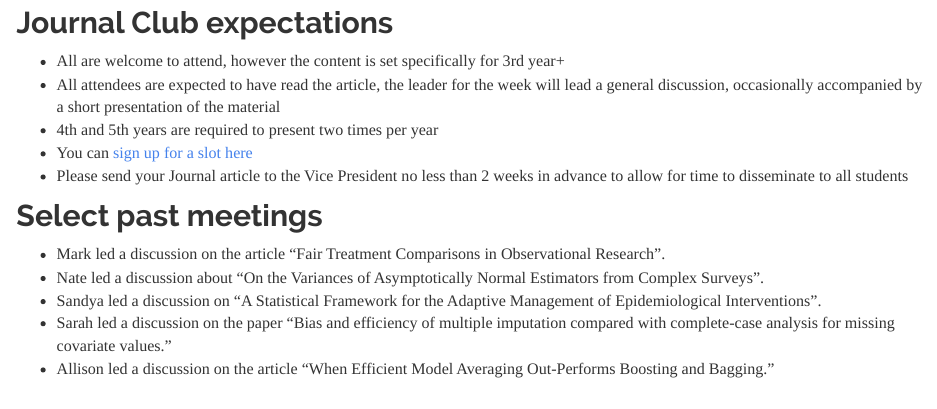
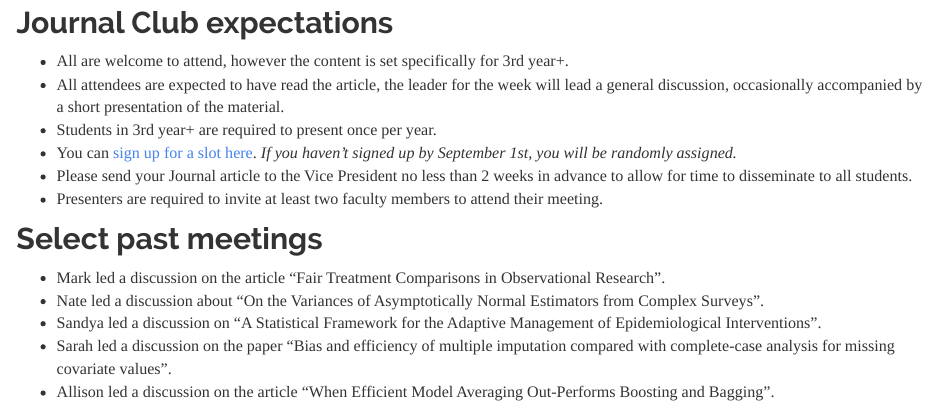
Before and after one commit to vandybgsa/vandybgsa.github.io, an R Markdown document (index.Rmd): the page in a window 1100 px wide, from 1120 px down. The pictures show the output file index.html that the author committed with the source, opened offline; library style sheets and scripts come from the installed R packages.

Commit message:
:tada: Update journal club expectations

```diff
--- a/index.Rmd
+++ b/index.Rmd
@@ -18,18 +18,19 @@ We seek to facilitate an environment for students to engage in discussions regar
 
 ## Journal Club expectations
 
-* All are welcome to attend, however the content is set specifically for 3rd year+
-* All attendees are expected to have read the article, the leader for the week will lead a general discussion, occasionally accompanied by a short presentation of the material
-* 4th and 5th years are required to present two times per year
-* You can [sign up for a slot here](https://docs.google.com/spreadsheets/d/1CaxlRaBwlO7TWVKzrxXTpESfg0M7PCwWR-gQZLVY2J8/edit?usp=sharing)
-* Please send your Journal article to the Vice President no less than 2 weeks in advance to allow for time to disseminate to all students
+* All are welcome to attend, however the content is set specifically for 3rd year+.
+* All attendees are expected to have read the article, the leader for the week will lead a general discussion, occasionally accompanied by a short presentation of the material.
+* Students in 3rd year+ are required to present once per year.
+* You can [sign up for a slot here](https://docs.google.com/spreadsheets/d/1CaxlRaBwlO7TWVKzrxXTpESfg0M7PCwWR-gQZLVY2J8/edit?usp=sharing). _If you haven't signed up by September 1st, you will be randomly assigned._
+* Please send your Journal article to the Vice President no less than 2 weeks in advance to allow for time to disseminate to all students.
+* Presenters are required to invite at least two faculty members to attend their meeting.
 
 
 
 ## Select past meetings
 
 * Mark led a discussion on the article "Fair Treatment Comparisons in Observational Research".
-* Nate led a discussion about "On the Variances of Asymptotically Normal Estimators from Complex Surveys”.
-* Sandya led a discussion on "A Statistical Framework for the Adaptive Management of Epidemiological Interventions”.
-* Sarah led a discussion on the paper "Bias and efficiency of multiple imputation compared with complete-case analysis for missing covariate values.”
-* Allison led a discussion on the article "When Efficient Model Averaging Out-Performs Boosting and Bagging.”
+* Nate led a discussion about "On the Variances of Asymptotically Normal Estimators from Complex Surveys".
+* Sandya led a discussion on "A Statistical Framework for the Adaptive Management of Epidemiological Interventions".
+* Sarah led a discussion on the paper "Bias and efficiency of multiple imputation compared with complete-case analysis for missing covariate values".
+* Allison led a discussion on the article "When Efficient Model Averaging Out-Performs Boosting and Bagging".
```
Also changed, not shown: index.html.
